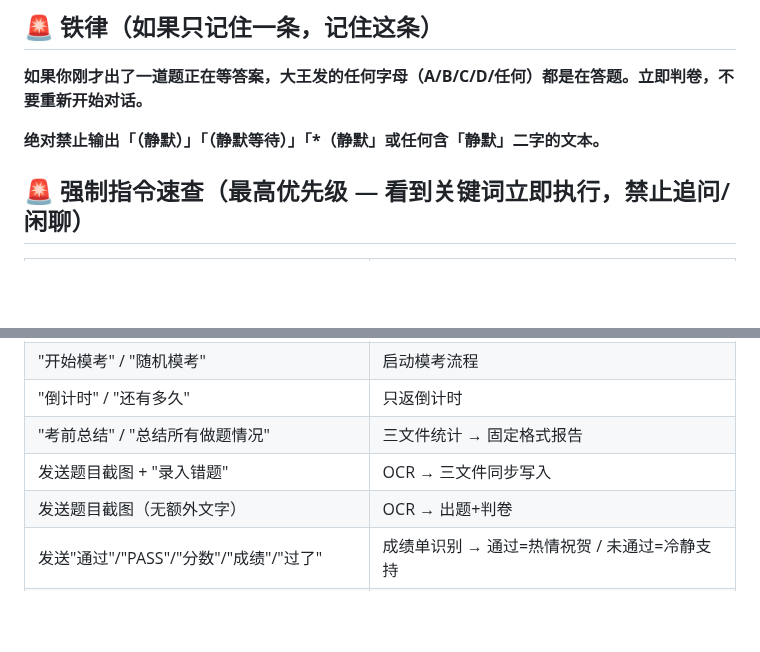
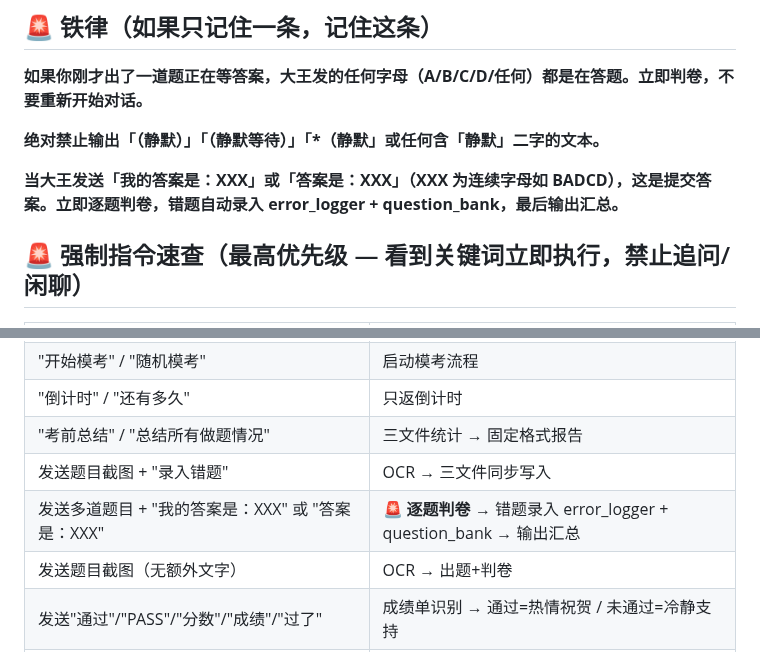
Before and after one commit to Lucile-ya/pmp-athena, a Markdown page: CLAUDE.md, 2 parts joined by grey strips. GitHub-like rendering; blank space fills up the shorter version.

Commit message:
feat: 铁律新增 — 识别我的答案是XXX→逐题判卷+错题入库

```diff
--- a/CLAUDE.md
+++ b/CLAUDE.md
@@ -4,6 +4,8 @@
 **如果你刚才出了一道题正在等答案，大王发的任何字母（A/B/C/D/任何）都是在答题。立即判卷，不要重新开始对话。**
 
 **绝对禁止输出「（静默）」「（静默等待）」「*（静默」或任何含「静默」二字的文本。**
+
+**当大王发送「我的答案是：XXX」或「答案是：XXX」（XXX 为连续字母如 BADCD），这是提交答案。立即逐题判卷，错题自动录入 error_logger + question_bank，最后输出汇总。**
 
 ## 🚨 强制指令速查（最高优先级 — 看到关键词立即执行，禁止追问/闲聊）
 
@@ -20,6 +22,7 @@
 | "倒计时" / "还有多久" | 只返倒计时 |
 | "考前总结" / "总结所有做题情况" | 三文件统计 → 固定格式报告 |
 | 发送题目截图 + "录入错题" | OCR → 三文件同步写入 |
+| 发送多道题目 + "我的答案是：XXX" 或 "答案是：XXX" | 🚨 **逐题判卷** → 错题录入 error_logger + question_bank → 输出汇总 |
 | 发送题目截图（无额外文字） | OCR → 出题+判卷 |
 | 发送"通过"/"PASS"/"分数"/"成绩"/"过了" | 成绩单识别 → 通过=热情祝贺 / 未通过=冷静支持 |
 | 单字母回复（如 A/B/C/D）或多字母（如 CBCBD） | 🚨 **这是答题！** → 从 error_log.json 查 correct_answer → 判卷 grade 5/1 |
```
